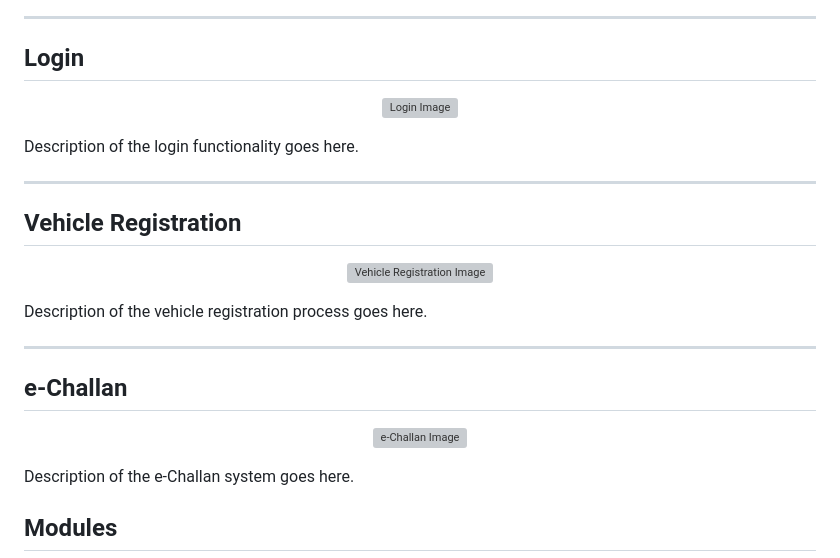
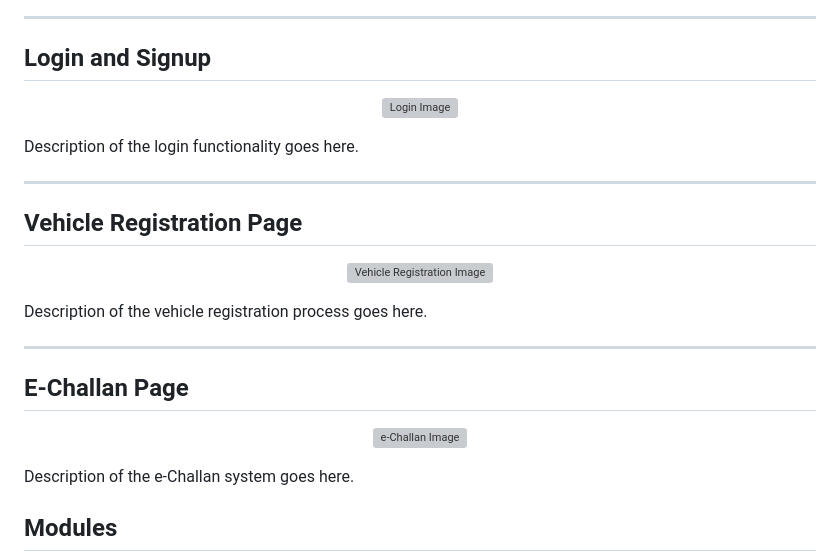
Before and after one commit to nrv28/Traffic-Project-Deploy, a Markdown page: README.md, the part around one of its changes. Drawn GitHub-style; grey boxes are pictures that could not be loaded.

```diff
--- a/README.md
+++ b/README.md
@@ -107,6 +113,5 @@ HTTP error 401 for prompt `features`
 ---
 
-
-##  Login
+##  Login and Signup
 
 <p align="center">
@@ -117,7 +122,7 @@ Description of the login functionality goes here.
 
 ---
 
-##  Vehicle Registration
+##  Vehicle Registration Page
 
 <p align="center">
   <img src="https://drive.google.com/uc?export=view&id=1DFbEuyzUDmeenOlzf9Kl-TEuephnoJ0q" alt="Vehicle Registration Image" />
@@ -127,6 +132,6 @@ Description of the vehicle registration process goes here.
 
 ---
 
-##  e-Challan
+##  E-Challan Page
 
 <p align="center">
```
Also changed, not shown: other parts of README.md (+8 -2 lines).
